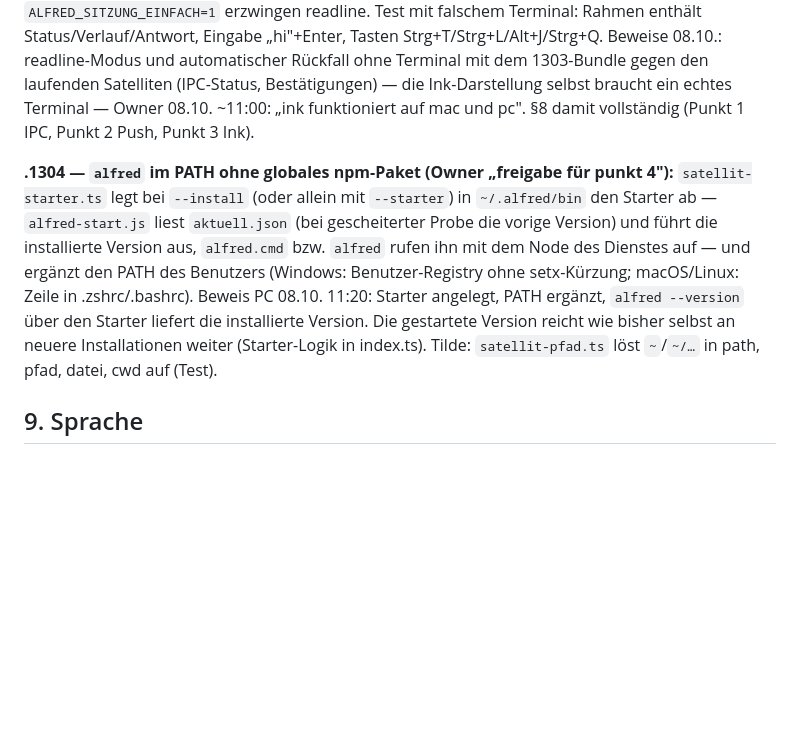
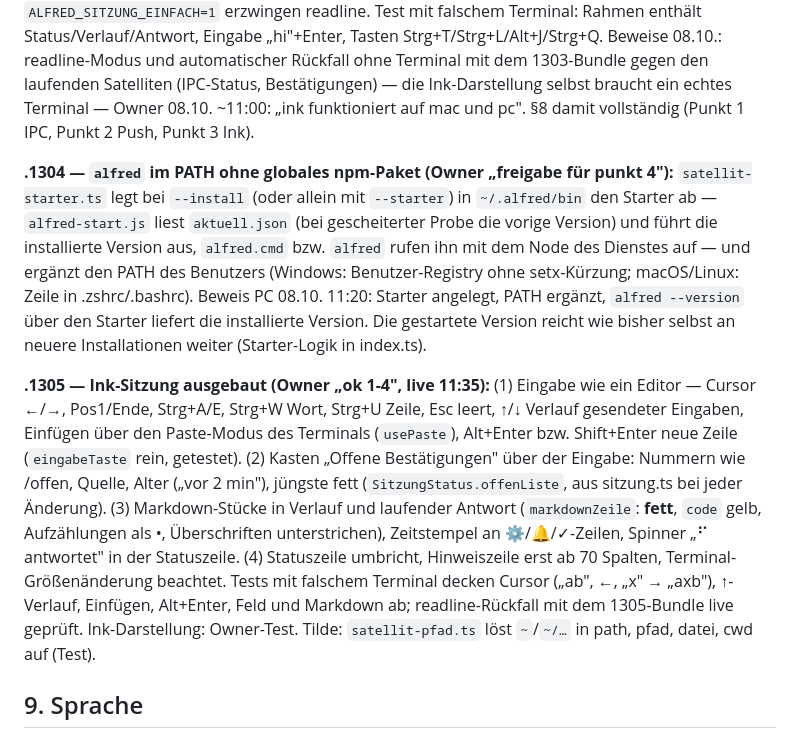
Before and after one commit to madh99/alfred-ai, a Markdown page: docs/specs/2026-10-06-geraete-architektur.md, the part around the change. Rendered like a GitHub page; blank space fills up the shorter version.

Commit message:
docs(spec): .1305 Ink-Sitzung ausgebaut — Eingabe, Bestätigungsfeld, Markdown, Spinner

```diff
--- a/docs/specs/2026-10-06-geraete-architektur.md
+++ b/docs/specs/2026-10-06-geraete-architektur.md
@@ -96,7 +96,9 @@ Versionierung: `version` im Rahmen; das Gehirn akzeptiert die letzten zwei Proto
 
 **.1303 (Owner-Freigabe „freigabe für die tilde und punkt 3"):** Die Sitzungslogik spricht nur noch mit der Schnittstelle `Oberflaeche` (`sitzung-oberflaeche.ts`: drucke, fluechtig, antwortDelta/NeuerAnlauf/Ende, status, prompt, aufEingabe, aufTaste). Dahinter stehen `ReadlineOberflaeche` (bisheriges Verhalten, Rückfall) und `InkOberflaeche` (`sitzung-ink.tsx`, ink 8 + react 19.3): Verlauf als `Static` (scrollt mit dem Terminal), laufende Antwort mit Kopfzeile, flüchtige Zeile, Statuszeile (Gerät, Version, Satellit mit ●/○, offene Bestätigungen, Stufe, 🔊, 🎧, Modus) und Eingabezeile. Tasten: Enter sendet, Strg+T spricht, Alt+J/Alt+N beantworten die jüngste Bestätigung, Strg+L Lage, Strg+Q Ende — die Spec-Tasten j/n/l/q kollidieren mit dem Tippen („ja, mach das", „lies …"), darum Alt/Strg. Ink nur mit echtem Terminal (Rohmodus), sonst readline; `--einfach` und `ALFRED_SITZUNG_EINFACH=1` erzwingen readline. Test mit falschem Terminal: Rahmen enthält Status/Verlauf/Antwort, Eingabe „hi"+Enter, Tasten Strg+T/Strg+L/Alt+J/Strg+Q. Beweise 08.10.: readline-Modus und automatischer Rückfall ohne Terminal mit dem 1303-Bundle gegen den laufenden Satelliten (IPC-Status, Bestätigungen) — die Ink-Darstellung selbst braucht ein echtes Terminal — Owner 08.10. ~11:00: „ink funktioniert auf mac und pc". §8 damit vollständig (Punkt 1 IPC, Punkt 2 Push, Punkt 3 Ink).
 
-**.1304 — `alfred` im PATH ohne globales npm-Paket (Owner „freigabe für punkt 4"):** `satellit-starter.ts` legt bei `--install` (oder allein mit `--starter`) in `~/.alfred/bin` den Starter ab — `alfred-start.js` liest `aktuell.json` (bei gescheiterter Probe die vorige Version) und führt die installierte Version aus, `alfred.cmd` bzw. `alfred` rufen ihn mit dem Node des Dienstes auf — und ergänzt den PATH des Benutzers (Windows: Benutzer-Registry ohne setx-Kürzung; macOS/Linux: Zeile in .zshrc/.bashrc). Beweis PC 08.10. 11:20: Starter angelegt, PATH ergänzt, `alfred --version` über den Starter liefert die installierte Version. Die gestartete Version reicht wie bisher selbst an neuere Installationen weiter (Starter-Logik in index.ts). Tilde: `satellit-pfad.ts` löst `~`/`~/…` in path, pfad, datei, cwd auf (Test).
+**.1304 — `alfred` im PATH ohne globales npm-Paket (Owner „freigabe für punkt 4"):** `satellit-starter.ts` legt bei `--install` (oder allein mit `--starter`) in `~/.alfred/bin` den Starter ab — `alfred-start.js` liest `aktuell.json` (bei gescheiterter Probe die vorige Version) und führt die installierte Version aus, `alfred.cmd` bzw. `alfred` rufen ihn mit dem Node des Dienstes auf — und ergänzt den PATH des Benutzers (Windows: Benutzer-Registry ohne setx-Kürzung; macOS/Linux: Zeile in .zshrc/.bashrc). Beweis PC 08.10. 11:20: Starter angelegt, PATH ergänzt, `alfred --version` über den Starter liefert die installierte Version. Die gestartete Version reicht wie bisher selbst an neuere Installationen weiter (Starter-Logik in index.ts).
+
+**.1305 — Ink-Sitzung ausgebaut (Owner „ok 1-4", live 11:35):** (1) Eingabe wie ein Editor — Cursor ←/→, Pos1/Ende, Strg+A/E, Strg+W Wort, Strg+U Zeile, Esc leert, ↑/↓ Verlauf gesendeter Eingaben, Einfügen über den Paste-Modus des Terminals (`usePaste`), Alt+Enter bzw. Shift+Enter neue Zeile (`eingabeTaste` rein, getestet). (2) Kasten „Offene Bestätigungen" über der Eingabe: Nummern wie /offen, Quelle, Alter („vor 2 min"), jüngste fett (`SitzungStatus.offenListe`, aus sitzung.ts bei jeder Änderung). (3) Markdown-Stücke in Verlauf und laufender Antwort (`markdownZeile`: **fett**, `code` gelb, Aufzählungen als •, Überschriften unterstrichen), Zeitstempel an ⚙/🔔/✓-Zeilen, Spinner „⠋ antwortet" in der Statuszeile. (4) Statuszeile umbricht, Hinweiszeile erst ab 70 Spalten, Terminal-Größenänderung beachtet. Tests mit falschem Terminal decken Cursor („ab", ←, „x" → „axb"), ↑-Verlauf, Einfügen, Alt+Enter, Feld und Markdown ab; readline-Rückfall mit dem 1305-Bundle live geprüft. Ink-Darstellung: Owner-Test. Tilde: `satellit-pfad.ts` löst `~`/`~/…` in path, pfad, datei, cwd auf (Test).
 
 ## 9. Sprache
 
```
